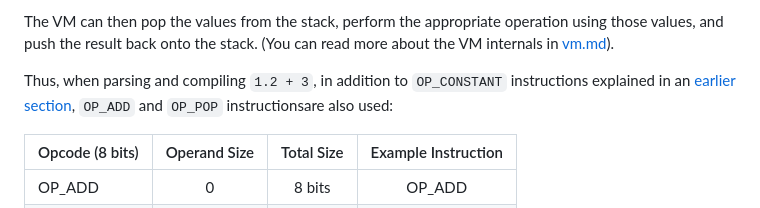
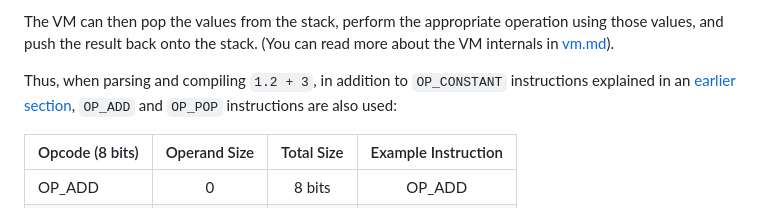
Before and after one commit to elle-j/thusly, a Markdown page: design/implementation/bytecode.md, the part around the change. GitHub-like rendering.

Commit message:
Fix typo.

```diff
--- a/design/implementation/bytecode.md
+++ b/design/implementation/bytecode.md
@@ -80,7 +80,7 @@ Since the left and right operands of the `+` operator are now on the stack, a by
 
 The VM can then pop the values from the stack, perform the appropriate operation using those values, and push the result back onto the stack. (You can read more about the VM internals in [vm.md](./vm.md)).
 
-Thus, when parsing and compiling `1.2 + 3`, in addition to `OP_CONSTANT` instructions explained in an [earlier section](#loading-constants), `OP_ADD` and `OP_POP` instructionsare also used:
+Thus, when parsing and compiling `1.2 + 3`, in addition to `OP_CONSTANT` instructions explained in an [earlier section](#loading-constants), `OP_ADD` and `OP_POP` instructions are also used:
 
 | Opcode (8 bits) | Operand Size | Total Size | Example Instruction |
 |:----------------|:------------:|:----------:|:-------------------:|
```
